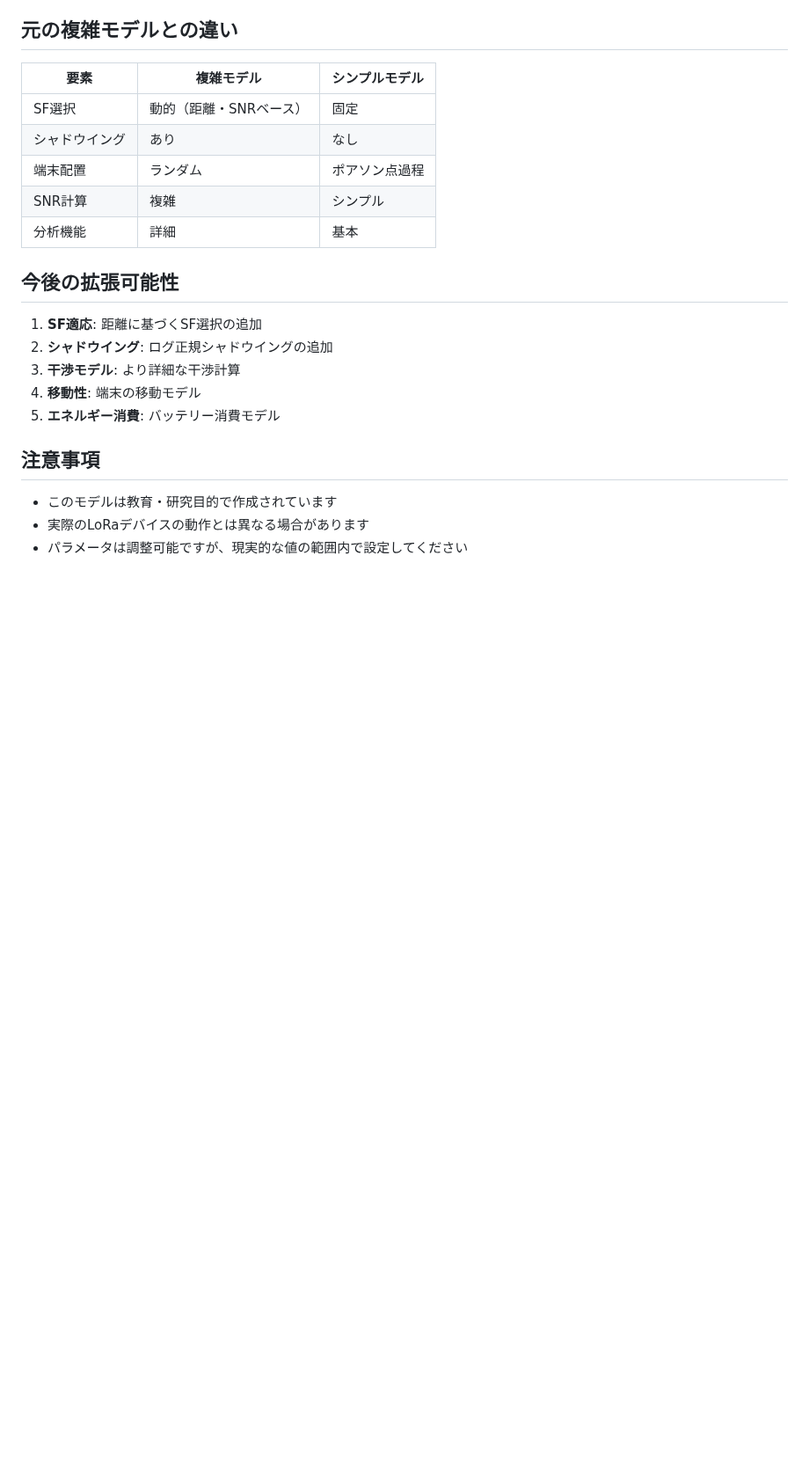
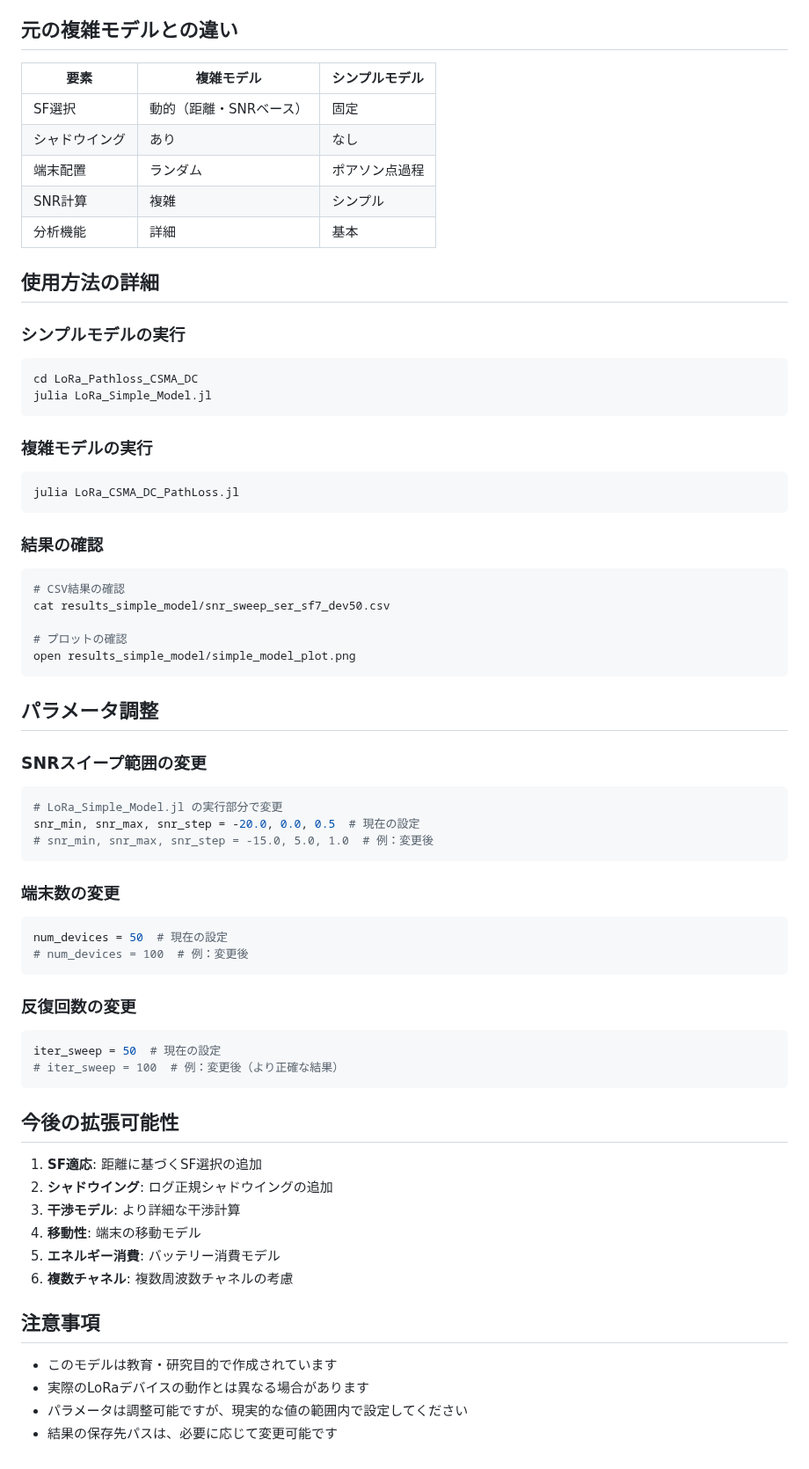
Before and after one commit to ibuki0408/LoRa, a Markdown page: LoRa_SER/LoRa_Pathloss_CSMA_DC/README_Simple_Model.md, the part around one of its changes. Shown at 88% size. Drawn GitHub-style; blank space fills up the shorter version.

````diff
--- a/LoRa_SER/LoRa_Pathloss_CSMA_DC/README_Simple_Model.md
+++ b/LoRa_SER/LoRa_Pathloss_CSMA_DC/README_Simple_Model.md
@@ -112,6 +154,49 @@ simple_model_plot.png         # 生成されるプロットファイル
 | SNR計算 | 複雑 | シンプル |
 | 分析機能 | 詳細 | 基本 |
 
+## 使用方法の詳細
+
+### シンプルモデルの実行
+```bash
+cd LoRa_Pathloss_CSMA_DC
+julia LoRa_Simple_Model.jl
+```
+
+### 複雑モデルの実行
+```bash
+julia LoRa_CSMA_DC_PathLoss.jl
+```
+
+### 結果の確認
+```bash
+# CSV結果の確認
+cat results_simple_model/snr_sweep_ser_sf7_dev50.csv
+
+# プロットの確認
+open results_simple_model/simple_model_plot.png
+```
+
+## パラメータ調整
+
+### SNRスイープ範囲の変更
+```julia
+# LoRa_Simple_Model.jl の実行部分で変更
+snr_min, snr_max, snr_step = -20.0, 0.0, 0.5  # 現在の設定
+# snr_min, snr_max, snr_step = -15.0, 5.0, 1.0  # 例：変更後
+```
+
+### 端末数の変更
+```julia
+num_devices = 50  # 現在の設定
+# num_devices = 100  # 例：変更後
+```
+
+### 反復回数の変更
+```julia
+iter_sweep = 50  # 現在の設定
+# iter_sweep = 100  # 例：変更後（より正確な結果）
+```
+
 ## 今後の拡張可能性
 
 1. **SF適応**: 距離に基づくSF選択の追加
@@ -119,9 +204,11 @@ simple_model_plot.png         # 生成されるプロットファイル
 3. **干渉モデル**: より詳細な干渉計算
 4. **移動性**: 端末の移動モデル
 5. **エネルギー消費**: バッテリー消費モデル
+6. **複数チャネル**: 複数周波数チャネルの考慮
 
 ## 注意事項
 
 - このモデルは教育・研究目的で作成されています
 - 実際のLoRaデバイスの動作とは異なる場合があります
 - パラメータは調整可能ですが、現実的な値の範囲内で設定してください
+- 結果の保存先パスは、必要に応じて変更可能です
````
Also changed, not shown: other parts of LoRa_SER/LoRa_Pathloss_CSMA_DC/README_Simple_Model.md (+50 -8 lines).
